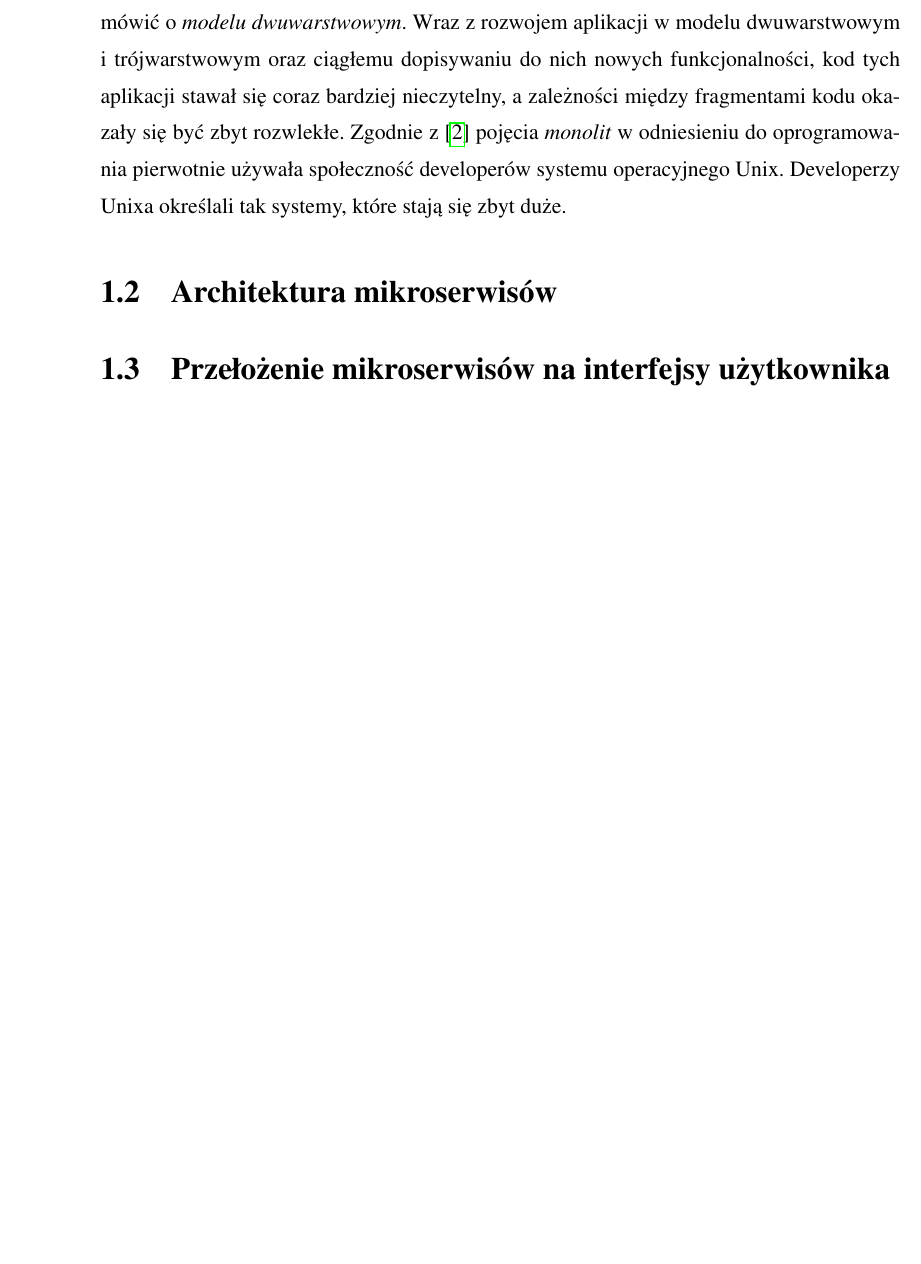
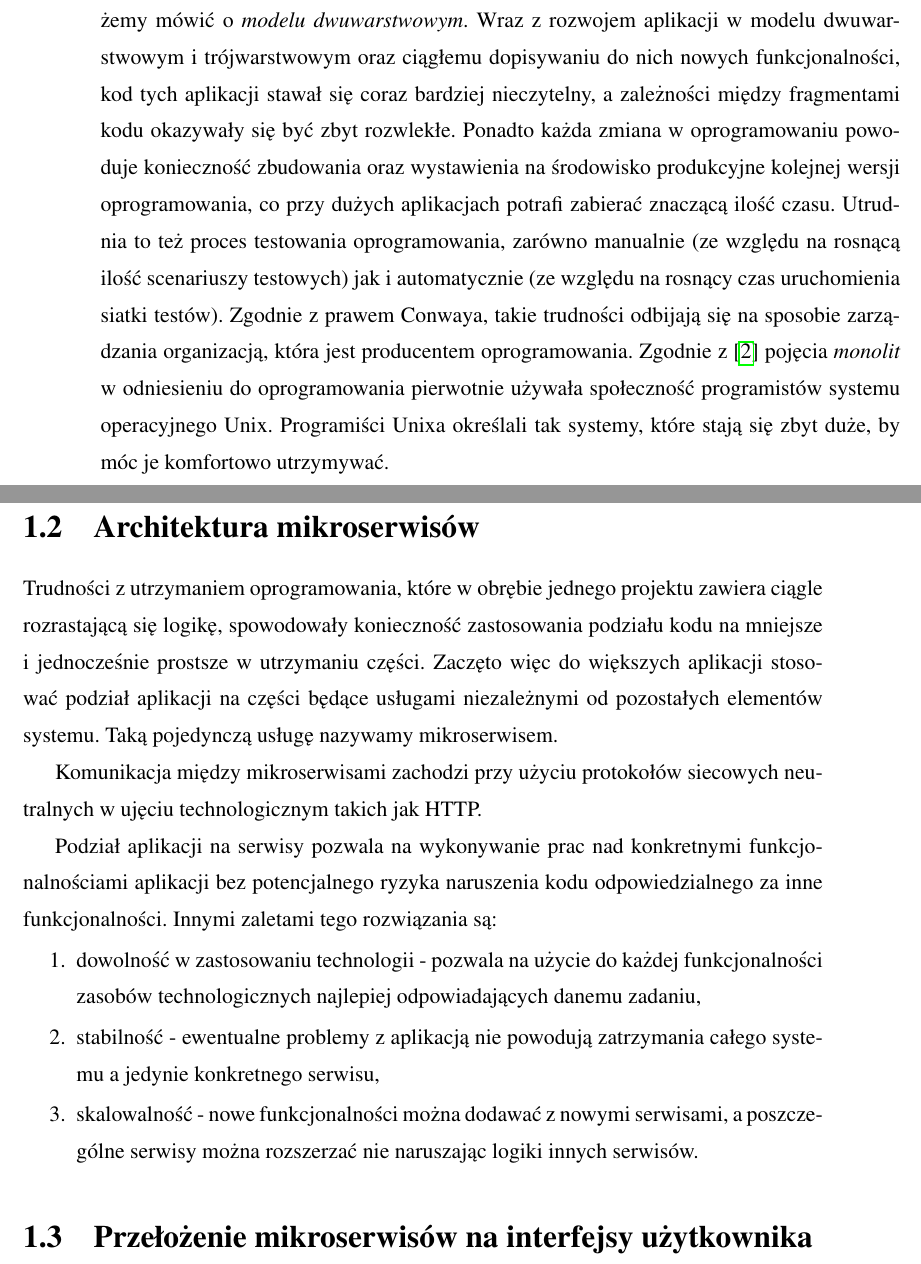
Before and after one commit to BordowyRydwan/EngineeringThesis, a LaTeX thesis (main.tex): part of page 9 of 22 before the commit and two parts of pages 9 and 10 of 22 after it, the two joined at a grey line, cut so that both start at the same text, the shorter picture padded with empty space. Compiled offline with pdfLaTeX.

Commit message:
Begin microservices architecture chapcter (1.2)

```diff
--- a/main.tex
+++ b/main.tex
@@ -55,10 +55,24 @@ main parts. The first one describes the most important aspects of the implementa
   \end{enumerate}
 
   Warstwa druga jest czasami pomijana przez twórców oprogramowania pozwalając interfejsowi użytkownika na bezpośredni dostęp do danych. Różnicą między nimi jest brak istnienia warstwy oddzielającej logikę biznesową od interfejsu użytkownika. Wtedy możemy mówić o \textit{modelu dwuwarstwowym}.
-  Wraz z rozwojem aplikacji w modelu dwuwarstwowym i trójwarstwowym oraz ciągłemu dopisywaniu do nich nowych funkcjonalności, kod tych aplikacji stawał się coraz bardziej nieczytelny, a zależności między fragmentami kodu okazały się być zbyt rozwlekłe.
-  Zgodnie z \cite{fowler} pojęcia \textit{monolit} w odniesieniu do oprogramowania pierwotnie używała społeczność developerów systemu operacyjnego Unix. Developerzy Unixa określali tak systemy, które stają się zbyt duże.
+  Wraz z rozwojem aplikacji w modelu dwuwarstwowym i trójwarstwowym oraz ciągłemu dopisywaniu do nich nowych funkcjonalności, kod tych aplikacji stawał się coraz bardziej nieczytelny, a zależności między fragmentami kodu okazywały się być zbyt rozwlekłe.
+  Ponadto każda zmiana w oprogramowaniu powoduje konieczność zbudowania oraz wystawienia na środowisko produkcyjne kolejnej wersji oprogramowania, co przy dużych aplikacjach potrafi zabierać znaczącą ilość czasu. Utrudnia to też proces testowania oprogramowania, zarówno manualnie (ze względu na rosnącą ilość scenariuszy testowych) jak i automatycznie (ze względu na rosnący czas uruchomienia siatki testów).
+  Zgodnie z prawem Conwaya, takie trudności odbijają się na sposobie zarządzania organizacją, która jest producentem oprogramowania.
+  Zgodnie z \cite{fowler} pojęcia \textit{monolit} w odniesieniu do oprogramowania pierwotnie używała społeczność programistów systemu operacyjnego Unix. Programiści Unixa określali tak systemy, które stają się zbyt duże, by móc je komfortowo utrzymywać.
 
   \section{Architektura mikroserwisów}
+  Trudności z utrzymaniem oprogramowania, które w obrębie jednego projektu zawiera ciągle rozrastającą się logikę, spowodowały konieczność zastosowania podziału kodu na mniejsze i jednocześnie prostsze w utrzymaniu części.
+  Zaczęto więc do większych aplikacji stosować podział aplikacji na części będące usługami niezależnymi od pozostałych elementów systemu. Taką pojedynczą usługę nazywamy mikroserwisem.
+
+  Komunikacja między mikroserwisami zachodzi przy użyciu protokołów siecowych neutralnych w ujęciu technologicznym takich jak HTTP.
+
+  Podział aplikacji na serwisy pozwala na wykonywanie prac nad konkretnymi funkcjonalnościami aplikacji bez potencjalnego ryzyka naruszenia kodu odpowiedzialnego za inne funkcjonalności. Innymi zaletami tego rozwiązania są:
+
+  \begin{enumerate}
+    \item dowolność w zastosowaniu technologii - pozwala na użycie do każdej funkcjonalności zasobów technologicznych najlepiej odpowiadających danemu zadaniu,
+    \item stabilność - ewentualne problemy z aplikacją nie powodują zatrzymania całego systemu a jedynie konkretnego serwisu,
+    \item skalowalność - nowe funkcjonalności można dodawać z nowymi serwisami, a poszczególne serwisy można rozszerzać nie naruszając logiki innych serwisów.
+  \end{enumerate}
 
   \section{Przełożenie mikroserwisów na interfejsy użytkownika}
 
```
Also changed, not shown: main.pdf, main.tex (2 more changed lines).
